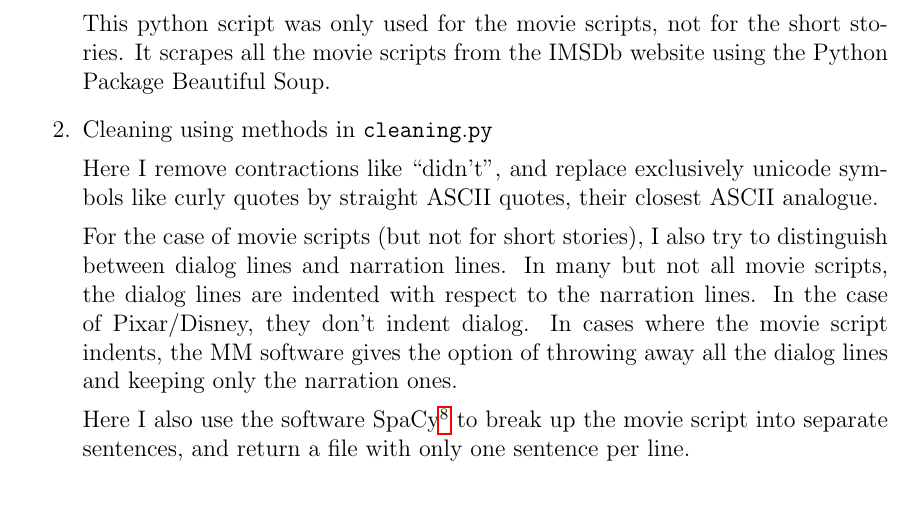
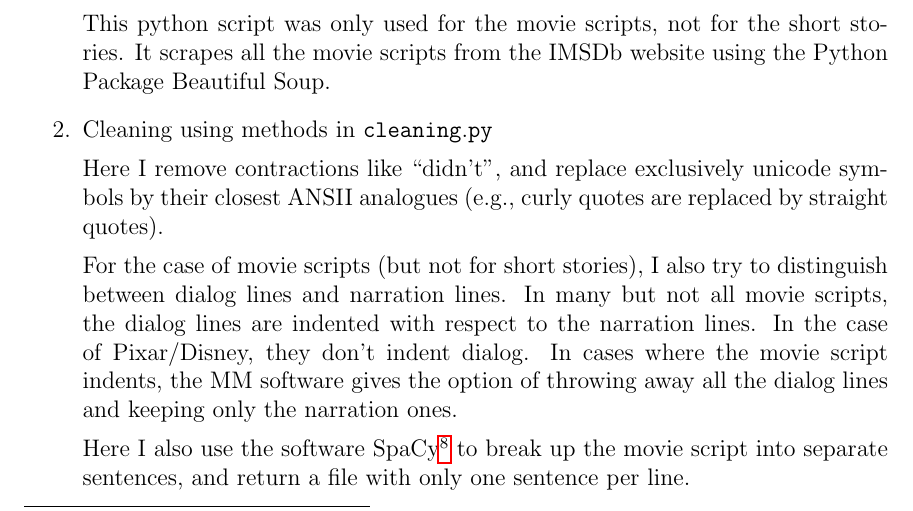
Before and after one commit to rrtucci/mappa_mundi, a LaTeX document (white_paper/mappa_mundi.tex): part of page 6 of 10, cut so that both start at the same text. Compiled offline with pdfLaTeX.

Commit message:
First Commit

```diff
--- a/white_paper/mappa_mundi.tex
+++ b/white_paper/mappa_mundi.tex
@@ -380,8 +380,9 @@ website using the Python Package Beautiful Soup.
 \item Cleaning using methods in $\tt cleaning.py$
 
 Here I remove contractions like ``didn't",
-and replace exclusively unicode symbols like
-curly quotes by straight ASCII quotes, their closest ASCII analogue.
+and replace exclusively unicode symbols
+by their closest ANSII analogues (e.g.,
+curly quotes are replaced by straight quotes).
 
 For the case of movie scripts (but not for short
 stories), I also try to distinguish between
```
Also changed, not shown: white_paper/mappa_mundi.pdf.
